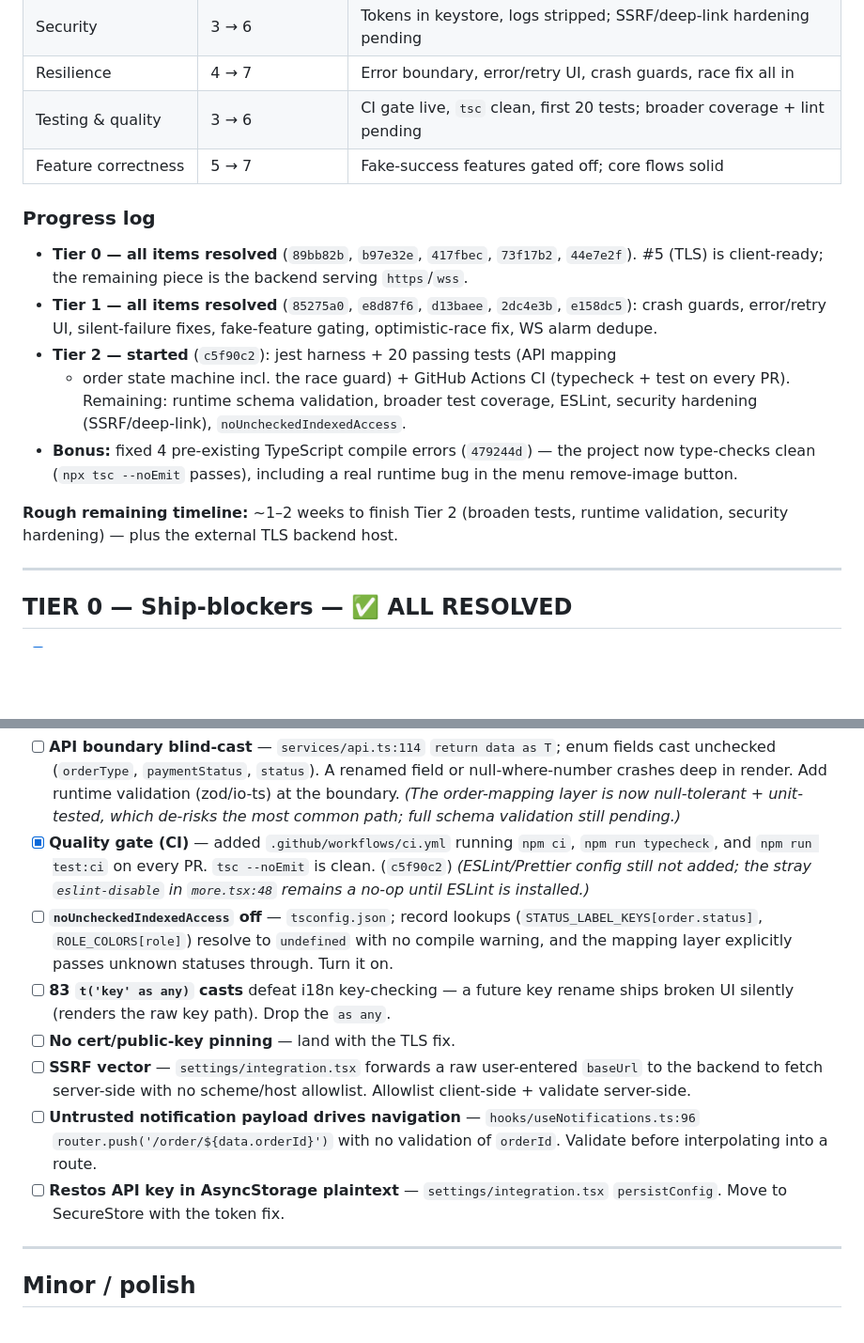
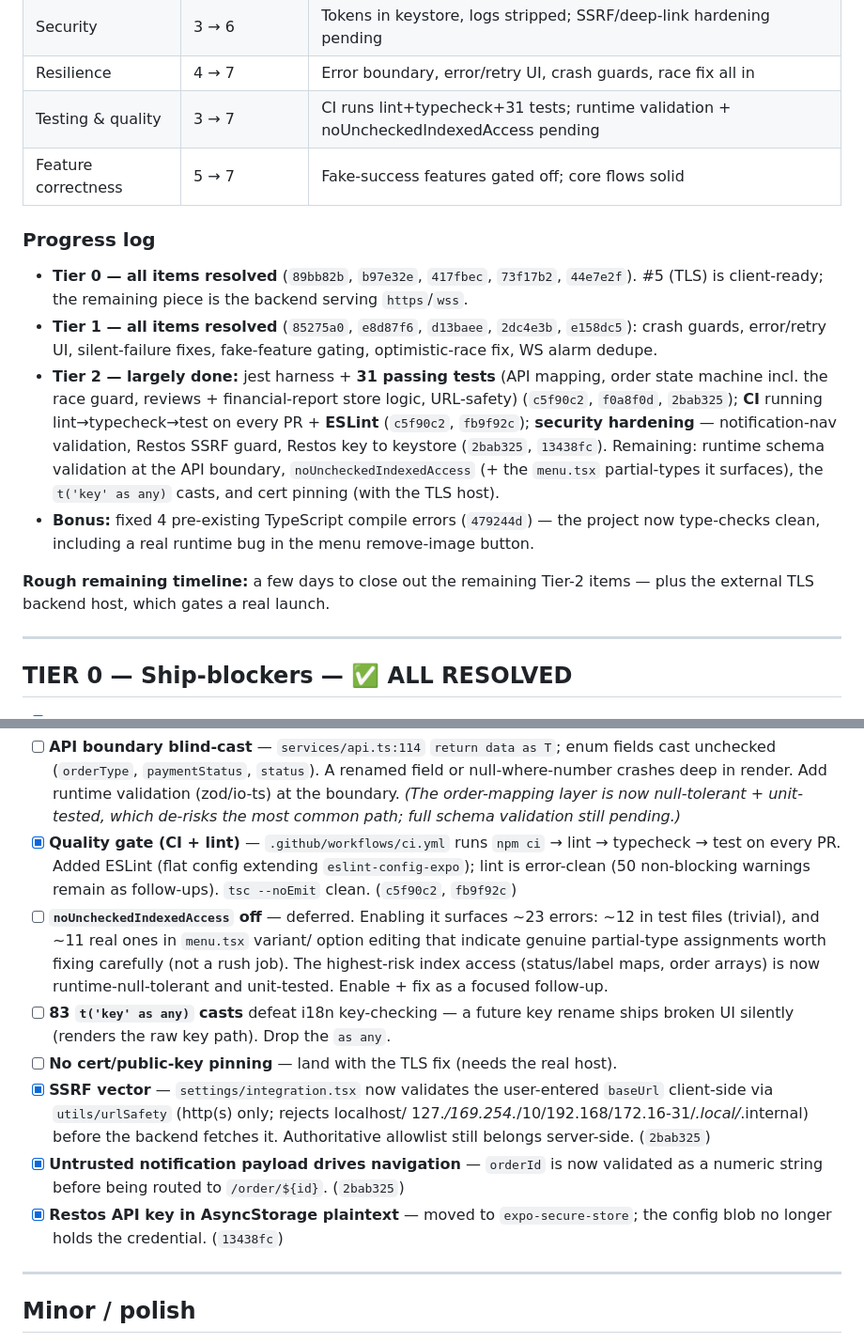
Before and after one commit to Furqatbek/zbr-vendor-app, a Markdown page: ZBROwner/docs/PRODUCTION_READINESS.md, 2 parts joined by grey strips. Shown at 94% size. Rendered like a GitHub page; blank space fills up the shorter version.

Commit message:
Update readiness doc: Tier 2 largely done
Check off CI+lint, the three security-hardening items (notification nav,
SSRF guard, Restos key to keystore), and note noUncheckedIndexedAccess
as deferred with its ~23-error assessment. Testing score 6→7; 31 tests.
Remaining Tier-2: runtime schema validation, noUncheckedIndexedAccess,
the t() casts, cert pinning.

```diff
--- a/ZBROwner/docs/PRODUCTION_READINESS.md
+++ b/ZBROwner/docs/PRODUCTION_READINESS.md
@@ -16,7 +16,7 @@ fixed, and the soft-launch hardening is done; see the progress log.
 | Config & deployment | 2 → 7 | Env-based hosts, deps installed, `eas.json` added; needs real TLS host |
 | Security | 3 → 6 | Tokens in keystore, logs stripped; SSRF/deep-link hardening pending |
 | Resilience | 4 → 7 | Error boundary, error/retry UI, crash guards, race fix all in |
-| Testing & quality | 3 → 6 | CI gate live, `tsc` clean, first 20 tests; broader coverage + lint pending |
+| Testing & quality | 3 → 7 | CI runs lint+typecheck+31 tests; runtime validation + noUncheckedIndexedAccess pending |
 | Feature correctness | 5 → 7 | Fake-success features gated off; core flows solid |
 
 ### Progress log
@@ -26,16 +26,20 @@ fixed, and the soft-launch hardening is done; see the progress log.
 - **Tier 1 — all items resolved** (`85275a0`, `e8d87f6`, `d13baee`, `2dc4e3b`,
   `e158dc5`): crash guards, error/retry UI, silent-failure fixes, fake-feature
   gating, optimistic-race fix, WS alarm dedupe.
-- **Tier 2 — started** (`c5f90c2`): jest harness + 20 passing tests (API mapping
-  + order state machine incl. the race guard) + GitHub Actions CI (typecheck +
-  test on every PR). Remaining: runtime schema validation, broader test
-  coverage, ESLint, security hardening (SSRF/deep-link), `noUncheckedIndexedAccess`.
+- **Tier 2 — largely done:** jest harness + **31 passing tests** (API mapping,
+  order state machine incl. the race guard, reviews + financial-report store
+  logic, URL-safety) (`c5f90c2`, `f0a8f0d`, `2bab325`); **CI** running
+  lint→typecheck→test on every PR + **ESLint** (`c5f90c2`, `fb9f92c`); **security
+  hardening** — notification-nav validation, Restos SSRF guard, Restos key to
+  keystore (`2bab325`, `13438fc`). Remaining: runtime schema validation at the
+  API boundary, `noUncheckedIndexedAccess` (+ the `menu.tsx` partial-types it
+  surfaces), the `t('key' as any)` casts, and cert pinning (with the TLS host).
 - **Bonus:** fixed 4 pre-existing TypeScript compile errors (`479244d`) — the
-  project now type-checks clean (`npx tsc --noEmit` passes), including a real
-  runtime bug in the menu remove-image button.
+  project now type-checks clean, including a real runtime bug in the menu
+  remove-image button.
 
-**Rough remaining timeline:** ~1–2 weeks to finish Tier 2 (broaden tests, runtime
-validation, security hardening) — plus the external TLS backend host.
+**Rough remaining timeline:** a few days to close out the remaining Tier-2
+items — plus the external TLS backend host, which gates a real launch.
 
 ---
 
@@ -137,25 +141,27 @@ backend endpoint lands. (`d13baee`)
   null-where-number crashes deep in render. Add runtime validation (zod/io-ts) at
   the boundary. *(The order-mapping layer is now null-tolerant + unit-tested,
   which de-risks the most common path; full schema validation still pending.)*
-- [x] **Quality gate (CI)** — added `.github/workflows/ci.yml` running `npm ci`,
-  `npm run typecheck`, and `npm run test:ci` on every PR. `tsc --noEmit` is clean.
-  (`c5f90c2`) *(ESLint/Prettier config still not added; the stray
-  `eslint-disable` in `more.tsx:48` remains a no-op until ESLint is installed.)*
-- [ ] **`noUncheckedIndexedAccess` off** — `tsconfig.json`; record lookups
-  (`STATUS_LABEL_KEYS[order.status]`, `ROLE_COLORS[role]`) resolve to `undefined`
-  with no compile warning, and the mapping layer explicitly passes unknown statuses
-  through. Turn it on.
+- [x] **Quality gate (CI + lint)** — `.github/workflows/ci.yml` runs `npm ci` →
+  lint → typecheck → test on every PR. Added ESLint (flat config extending
+  `eslint-config-expo`); lint is error-clean (50 non-blocking warnings remain as
+  follow-ups). `tsc --noEmit` clean. (`c5f90c2`, `fb9f92c`)
+- [ ] **`noUncheckedIndexedAccess` off** — deferred. Enabling it surfaces ~23
+  errors: ~12 in test files (trivial), and ~11 real ones in `menu.tsx` variant/
+  option editing that indicate genuine partial-type assignments worth fixing
+  carefully (not a rush job). The highest-risk index access (status/label maps,
+  order arrays) is now runtime-null-tolerant and unit-tested. Enable + fix as a
+  focused follow-up.
 - [ ] **83 `t('key' as any)` casts** defeat i18n key-checking — a future key rename
   ships broken UI silently (renders the raw key path). Drop the `as any`.
-- [ ] **No cert/public-key pinning** — land with the TLS fix.
-- [ ] **SSRF vector** — `settings/integration.tsx` forwards a raw user-entered
-  `baseUrl` to the backend to fetch server-side with no scheme/host allowlist.
-  Allowlist client-side + validate server-side.
-- [ ] **Untrusted notification payload drives navigation** —
-  `hooks/useNotifications.ts:96` `router.push('/order/${data.orderId}')` with no
-  validation of `orderId`. Validate before interpolating into a route.
-- [ ] **Restos API key in AsyncStorage plaintext** — `settings/integration.tsx`
-  `persistConfig`. Move to SecureStore with the token fix.
+- [ ] **No cert/public-key pinning** — land with the TLS fix (needs the real host).
+- [x] **SSRF vector** — `settings/integration.tsx` now validates the user-entered
+  `baseUrl` client-side via `utils/urlSafety` (http(s) only; rejects localhost/
+  127.*/169.254.*/10/192.168/172.16-31/*.local/*.internal) before the backend
+  fetches it. Authoritative allowlist still belongs server-side. (`2bab325`)
+- [x] **Untrusted notification payload drives navigation** — `orderId` is now
+  validated as a numeric string before being routed to `/order/${id}`. (`2bab325`)
+- [x] **Restos API key in AsyncStorage plaintext** — moved to `expo-secure-store`;
+  the config blob no longer holds the credential. (`13438fc`)
 
 ---
 
```
